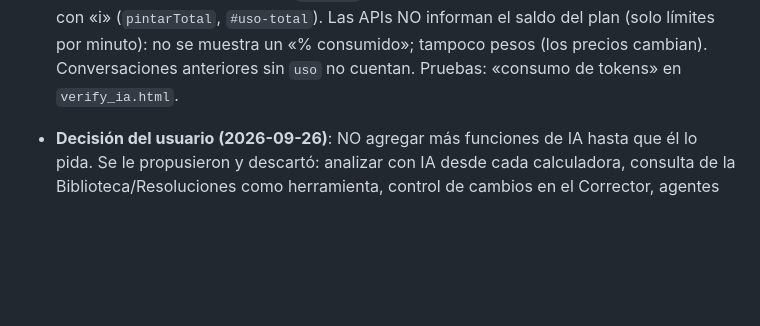
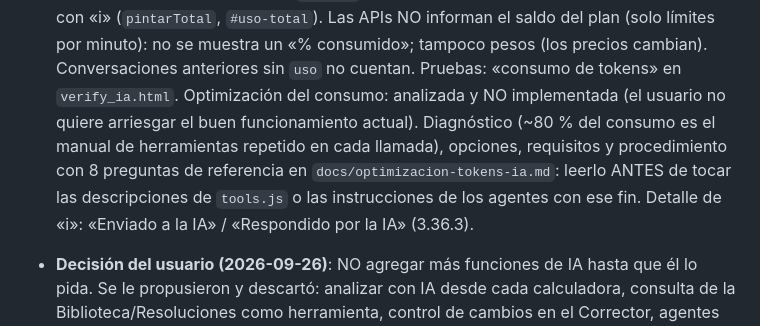
Before and after one commit to wpzprojects/herramientas-ingenieria, a Markdown page: CLAUDE.md, the part around the change. Drawn GitHub-style; blank space fills up the shorter version.

Commit message:
Docs: guia para optimizar el consumo de tokens de la IA (analizada, no implementada)
Co-Authored-By: Claude Opus 5.5 <noreply@anthropic.com>

```diff
--- a/CLAUDE.md
+++ b/CLAUDE.md
@@ -868,6 +868,11 @@ para líneas y redes de distribución eléctrica. Migración de la app Power App
   «Conversación» muestra «Total: …» con «i» (`pintarTotal`, `#uso-total`). Las APIs NO informan el saldo del plan (solo
   límites por minuto): no se muestra un «% consumido»; tampoco pesos (los precios cambian). Conversaciones anteriores sin
   `uso` no cuentan. Pruebas: «consumo de tokens» en `verify_ia.html`.
+  Optimización del consumo: analizada y NO implementada (el usuario no quiere arriesgar el buen funcionamiento actual).
+  Diagnóstico (~80 % del consumo es el manual de herramientas repetido en cada llamada), opciones, requisitos y
+  procedimiento con 8 preguntas de referencia en `docs/optimizacion-tokens-ia.md`: leerlo ANTES de tocar las
+  descripciones de `tools.js` o las instrucciones de los agentes con ese fin. Detalle de «i»: «Enviado a la IA» /
+  «Respondido por la IA» (3.36.3).
 - **Decisión del usuario (2026-09-26)**: NO agregar más funciones de IA hasta que él lo pida. Se le propusieron y
   descartó: analizar con IA desde cada calculadora, consulta de la Biblioteca/Resoluciones como herramienta, control de
   cambios en el Corrector, agentes compartidos, adjuntos, plantilla Word, conversaciones en la cuenta, más herramientas,
```
Also changed, not shown: docs/optimizacion-tokens-ia.md (added, +100 -0 lines).
